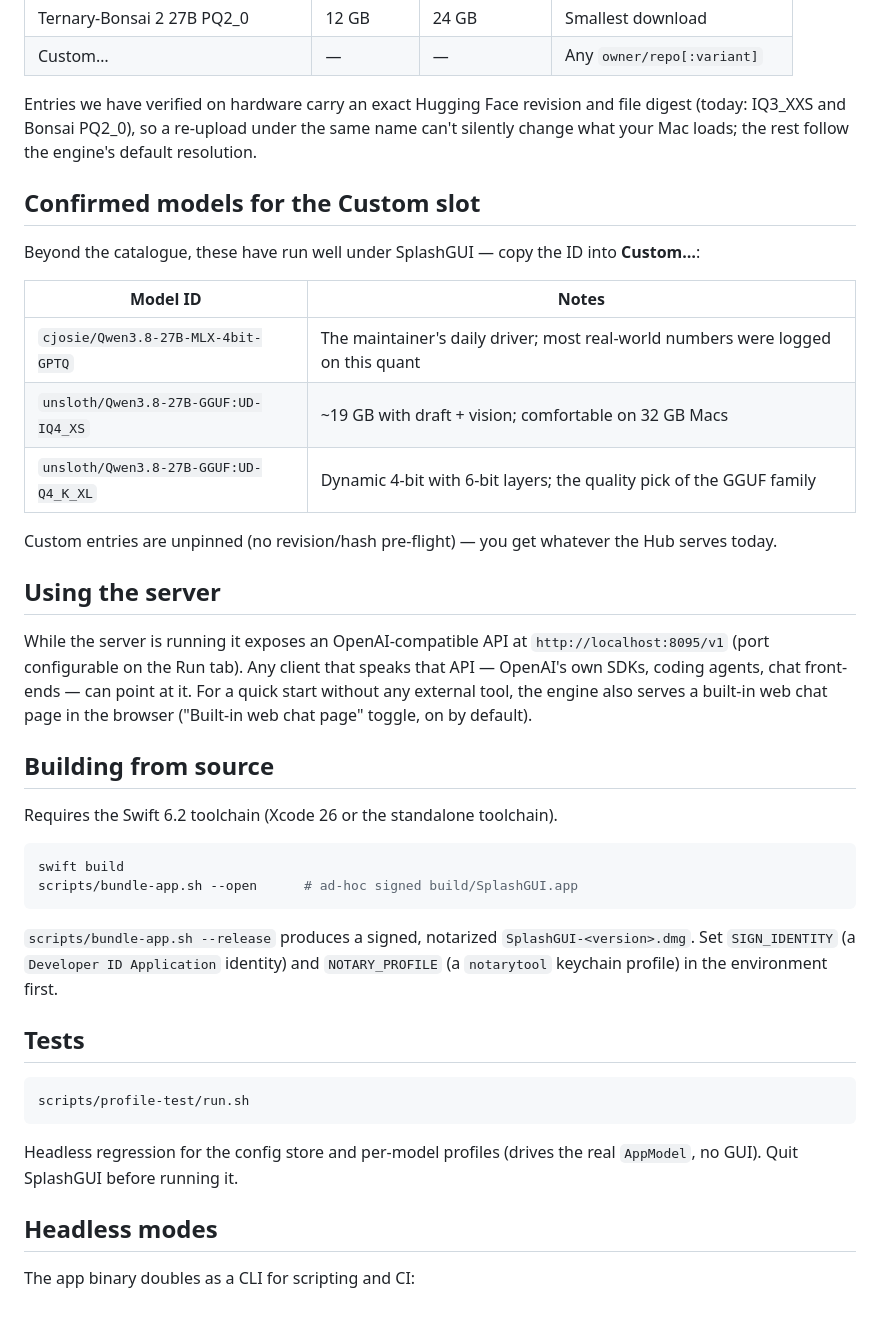
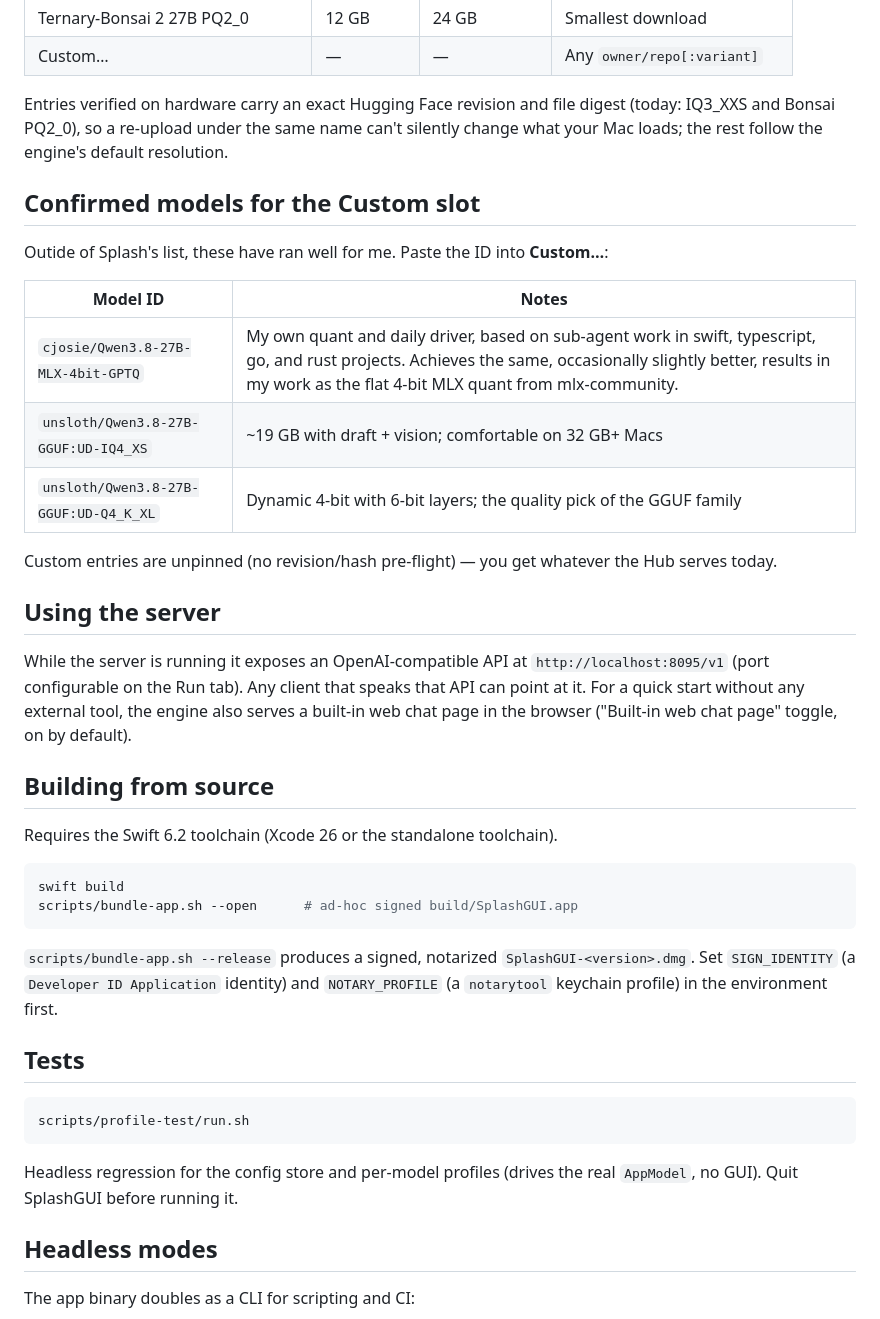
Before and after one commit to cjosie/SplashGUI, a Markdown page: README.md, the part around one of its changes. GitHub-like rendering.

````diff
--- a/README.md
+++ b/README.md
@@ -74,18 +46,16 @@ app's "too large for this Mac" warning uses.
 | Ternary-Bonsai 2 27B PQ2_0 | 12 GB | 24 GB | Smallest download |
 | Custom… | — | — | Any `owner/repo[:variant]` |
 
-Entries we have verified on hardware carry an exact Hugging Face revision and file
-digest (today: IQ3_XXS and Bonsai PQ2_0), so a re-upload under the same name can't
-silently change what your Mac loads; the rest follow the engine's default resolution.
+Entries verified on hardware carry an exact Hugging Face revision and file digest (today: IQ3_XXS and Bonsai PQ2_0), so a re-upload under the same name can't silently change what your Mac loads; the rest follow the engine's default resolution.
 
 ## Confirmed models for the Custom slot
 
-Beyond the catalogue, these have run well under SplashGUI — copy the ID into **Custom…**:
+Outide of Splash's list, these have ran well for me. Paste the ID into **Custom…**:
 
 | Model ID | Notes |
 | --- | --- |
-| `cjosie/Qwen3.8-27B-MLX-4bit-GPTQ` | The maintainer's daily driver; most real-world numbers were logged on this quant |
-| `unsloth/Qwen3.8-27B-GGUF:UD-IQ4_XS` | ~19 GB with draft + vision; comfortable on 32 GB Macs |
+| `cjosie/Qwen3.8-27B-MLX-4bit-GPTQ` | My own quant and daily driver, based on sub-agent work in swift, typescript, go, and rust projects. Achieves the same, occasionally slightly better, results in my work as the flat 4-bit MLX quant from mlx-community. |
+| `unsloth/Qwen3.8-27B-GGUF:UD-IQ4_XS` | ~19 GB with draft + vision; comfortable on 32 GB+ Macs |
 | `unsloth/Qwen3.8-27B-GGUF:UD-Q4_K_XL` | Dynamic 4-bit with 6-bit layers; the quality pick of the GGUF family |
 
 Custom entries are unpinned (no revision/hash pre-flight) — you get whatever the Hub
@@ -93,11 +63,7 @@ serves today.
 
 ## Using the server
 
-While the server is running it exposes an OpenAI-compatible API at
-`http://localhost:8095/v1` (port configurable on the Run tab). Any client that speaks
-that API — OpenAI's own SDKs, coding agents, chat front-ends — can point at it. For a
-quick start without any external tool, the engine also serves a built-in web chat page
-in the browser ("Built-in web chat page" toggle, on by default).
+While the server is running it exposes an OpenAI-compatible API at `http://localhost:8095/v1` (port configurable on the Run tab). Any client that speaks that API can point at it. For a quick start without any external tool, the engine also serves a built-in web chat page in the browser ("Built-in web chat page" toggle, on by default).
 
 ## Building from source
 
@@ -109,8 +75,7 @@ scripts/bundle-app.sh --open      # ad-hoc signed build/SplashGUI.app
 ```
 
 `scripts/bundle-app.sh --release` produces a signed, notarized `SplashGUI-<version>.dmg`.
-Set `SIGN_IDENTITY` (a `Developer ID Application` identity) and `NOTARY_PROFILE` (a
-`notarytool` keychain profile) in the environment first.
+Set `SIGN_IDENTITY` (a `Developer ID Application` identity) and `NOTARY_PROFILE` (a `notarytool` keychain profile) in the environment first.
 
 ## Tests
 
@@ -118,8 +83,7 @@ Set `SIGN_IDENTITY` (a `Developer ID Application` identity) and `NOTARY_PROFILE`
 scripts/profile-test/run.sh
 ```
 
-Headless regression for the config store and per-model profiles (drives the real
-`AppModel`, no GUI). Quit SplashGUI before running it.
+Headless regression for the config store and per-model profiles (drives the real `AppModel`, no GUI). Quit SplashGUI before running it.
 
 ## Headless modes
 
````
Also changed, not shown: other parts of README.md (+19 -53 lines), CONTRIBUTING.md (added, +156 -0 lines), images/Provider.png (added), images/Run.png (added), images/Status.png (added), 1 other file.
